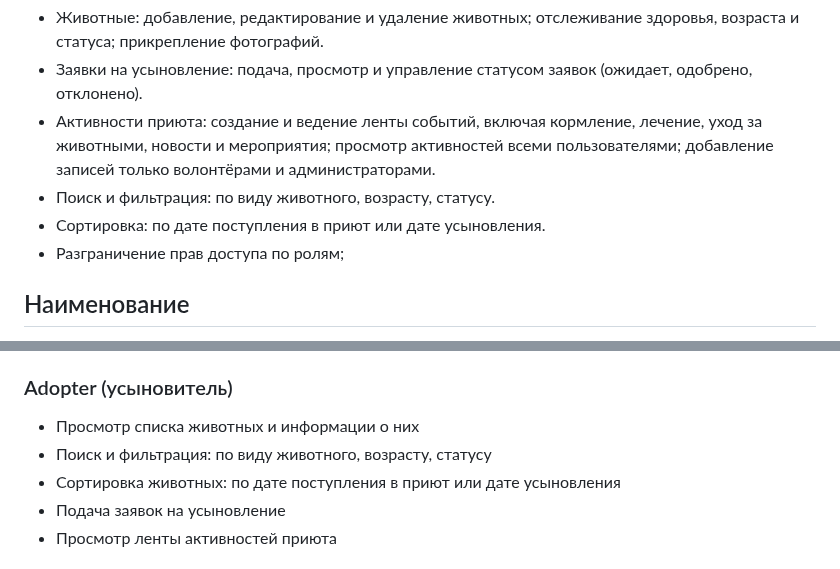
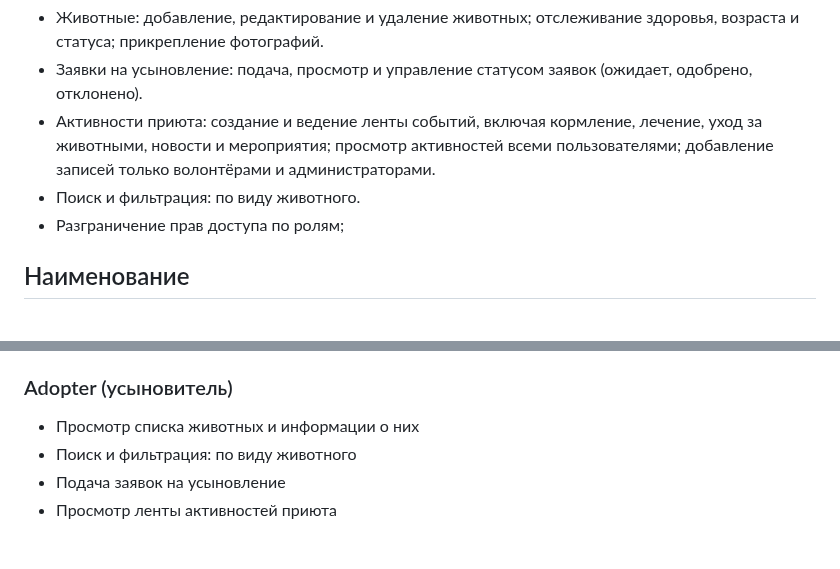
Before and after one commit to Kostopravik/shelter_db, a Markdown page: README.md, 2 parts joined by grey strips. Rendered like a GitHub page.

```diff
--- a/README.md
+++ b/README.md
@@ -6,8 +6,7 @@
 * Животные: добавление, редактирование и удаление животных; отслеживание здоровья, возраста и статуса; прикрепление фотографий.
 * Заявки на усыновление: подача, просмотр и управление статусом заявок (ожидает, одобрено, отклонено).
 * Активности приюта: создание и ведение ленты событий, включая кормление, лечение, уход за животными, новости и мероприятия; просмотр активностей всеми пользователями; добавление записей только волонтёрами и администраторами.
-* Поиск и фильтрация: по виду животного, возрасту, статусу.
-* Сортировка: по дате поступления в приют или дате усыновления.
+* Поиск и фильтрация: по виду животного.
 * Разграничение прав доступа по ролям;
 
 
@@ -73,8 +72,7 @@
 # Пользовательские роли
 ### Adopter (усыновитель)
 * Просмотр списка животных и информации о них
-* Поиск и фильтрация: по виду животного, возрасту, статусу
-* Сортировка животных: по дате поступления в приют или дате усыновления
+* Поиск и фильтрация: по виду животного
 * Подача заявок на усыновление
 * Просмотр ленты активностей приюта
 ### Volunteer (волонтёр)
```
